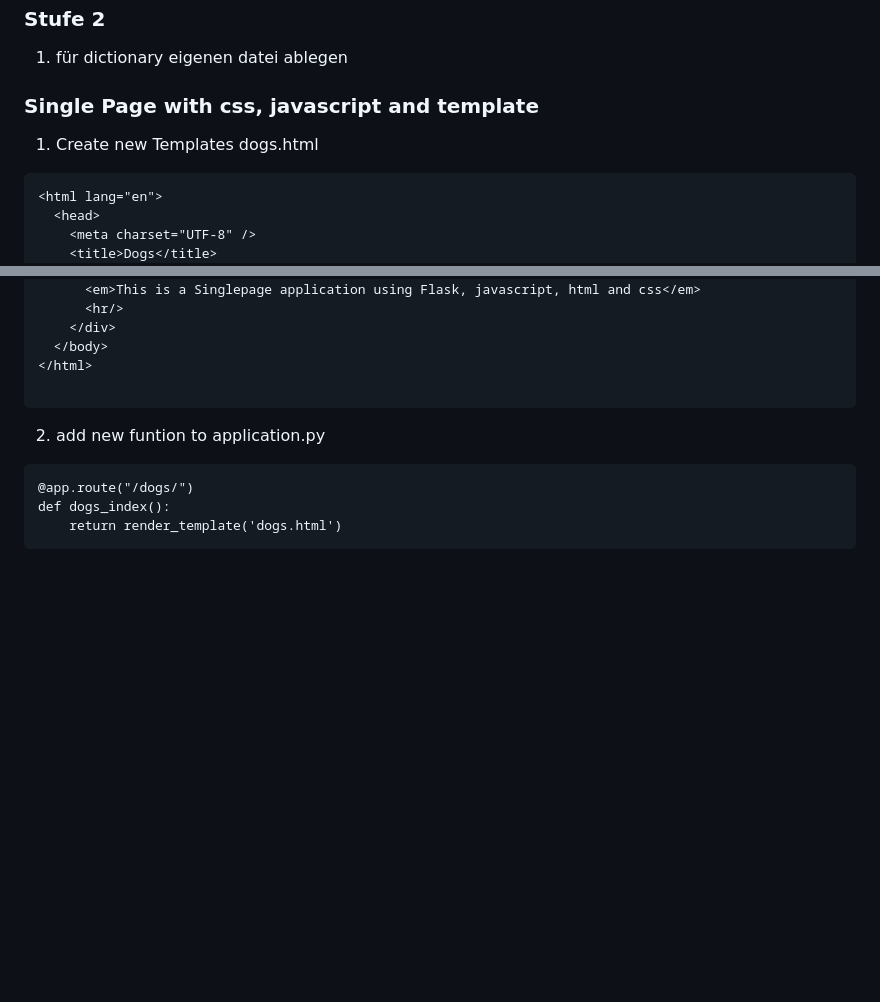
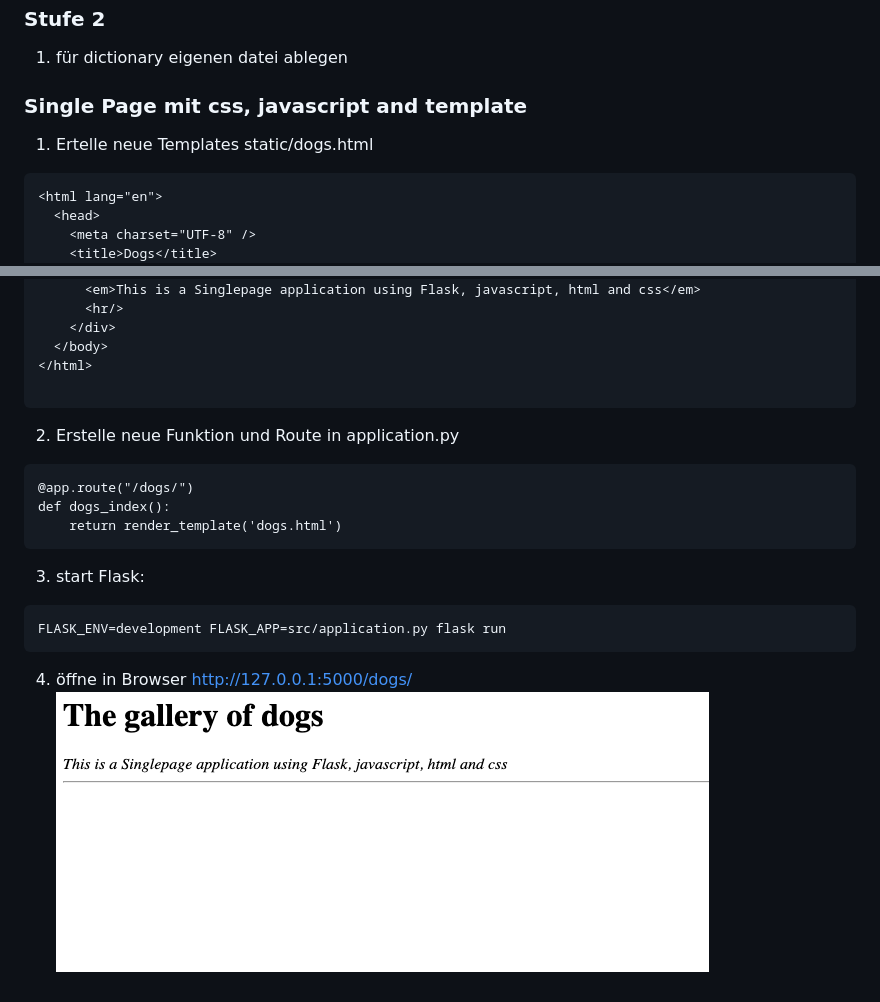
Before and after one commit to ngtungngo/learning-flask, a Markdown page: README.md, 2 parts joined by grey strips. Rendered like a GitHub page; pictures changed too: resources/dogs-gallery-start.png (added); blank space fills up the shorter version.

Commit message:
Anleitung 1 Step

````diff
--- a/README.md
+++ b/README.md
@@ -19,8 +19,8 @@ FLASK_ENV=development FLASK_APP=src/application.py flask run
 ### Stufe 2
 1. für dictionary eigenen datei ablegen
 
-### Single Page with css, javascript and template
-1. Create new Templates dogs.html
+### Single Page mit css, javascript and template
+1. Ertelle neue Templates static/dogs.html
 ```
 <html lang="en">
   <head>
@@ -37,9 +37,16 @@ FLASK_ENV=development FLASK_APP=src/application.py flask run
 </html>
 
 ```
-2. add new funtion to application.py
+2. Erstelle neue Funktion und Route in application.py
 ```
 @app.route("/dogs/")
 def dogs_index():
     return render_template('dogs.html')
 ```
+
+3. start Flask:
+```
+FLASK_ENV=development FLASK_APP=src/application.py flask run
+```
+4. öffne in Browser http://127.0.0.1:5000/dogs/
+![first-step](./resources/dogs-gallery-start.png)
````
Also changed, not shown: 1 other file.
